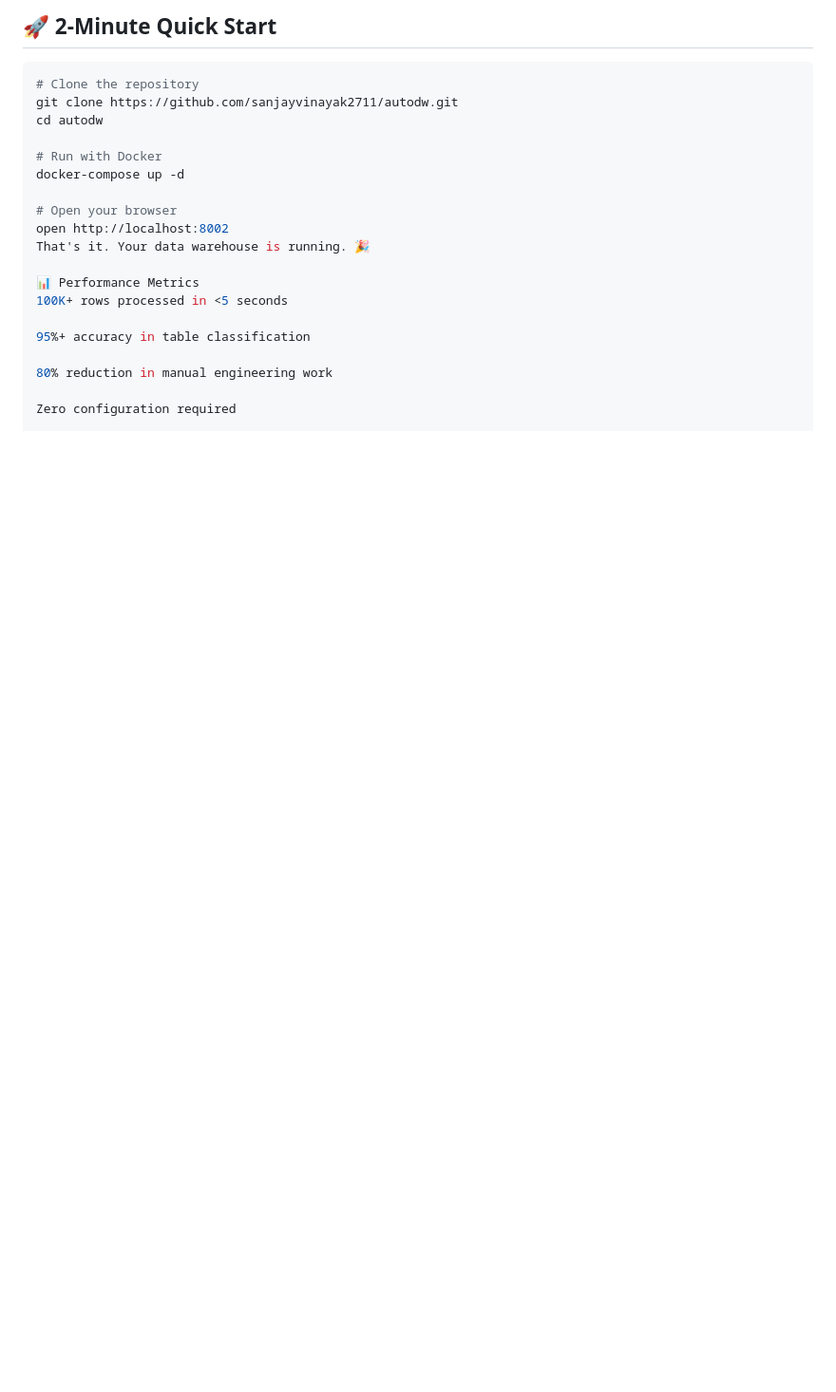
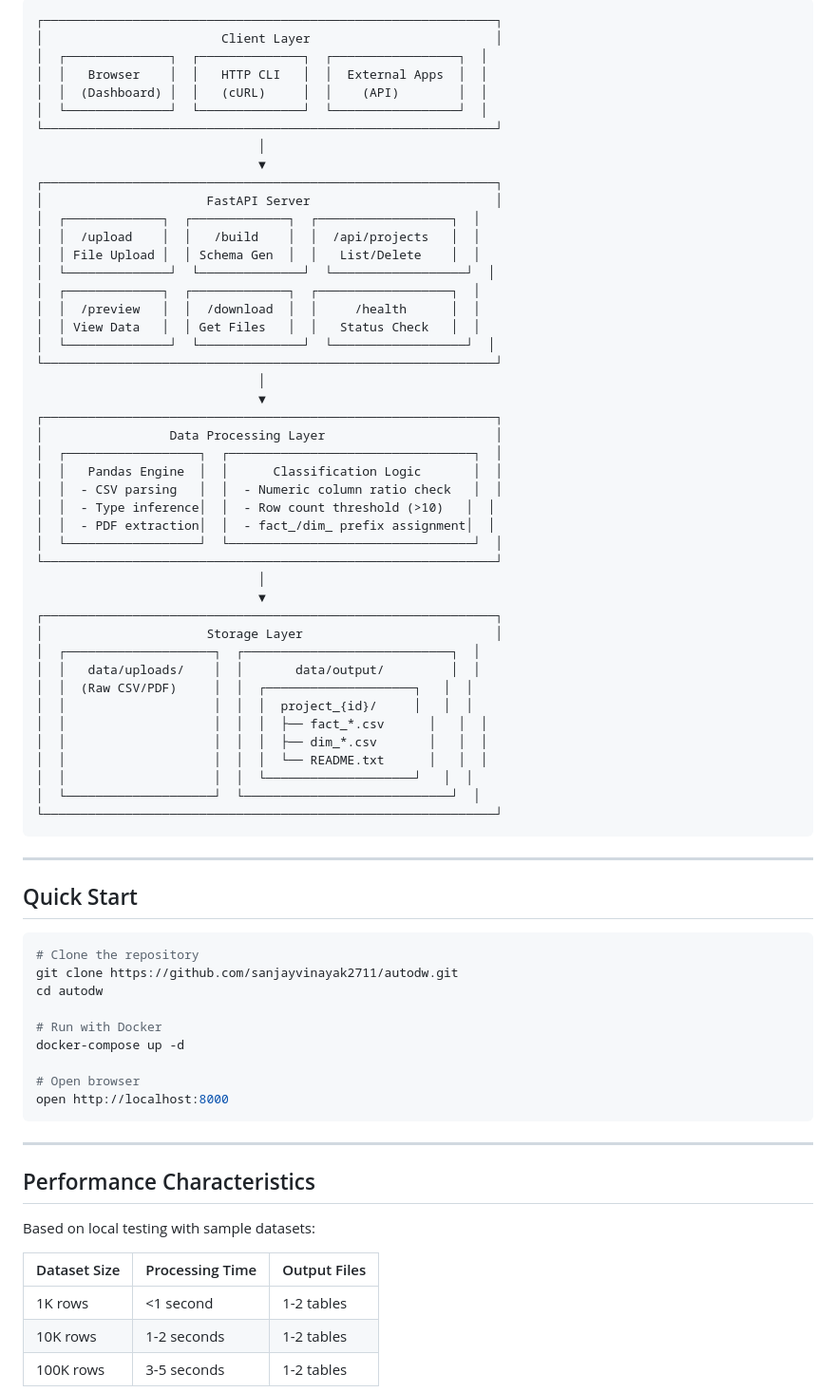
Before and after one commit to sanjayvinayak2711/autodw, a Markdown page: README.md, the part around one of its changes. Shown at 95% size. Rendered like a GitHub page; blank space fills up the shorter version.

````diff
--- a/README.md
+++ b/README.md
@@ -73,5 +53,55 @@ AutoDW does it in **minutes** with **zero** manual configuration.
 
-## 🚀 **2-Minute Quick Start**
+```
+┌─────────────────────────────────────────────────────────────┐
+│                        Client Layer                         │
+│  ┌──────────────┐  ┌──────────────┐  ┌─────────────────┐  │
+│  │   Browser    │  │   HTTP CLI   │  │  External Apps  │  │
+│  │  (Dashboard) │  │   (cURL)     │  │    (API)        │  │
+│  └──────────────┘  └──────────────┘  └─────────────────┘  │
+└─────────────────────────────────────────────────────────────┘
+                              │
+                              ▼
+┌─────────────────────────────────────────────────────────────┐
+│                      FastAPI Server                         │
+│  ┌─────────────┐  ┌─────────────┐  ┌──────────────────┐  │
+│  │  /upload    │  │   /build    │  │  /api/projects   │  │
+│  │ File Upload │  │ Schema Gen  │  │   List/Delete    │  │
+│  └──────────────┘  └──────────────┘  └──────────────────┘  │
+│  ┌─────────────┐  ┌─────────────┐  ┌──────────────────┐  │
+│  │  /preview   │  │  /download  │  │     /health      │  │
+│  │ View Data   │  │ Get Files   │  │   Status Check   │  │
+│  └──────────────┘  └──────────────┘  └──────────────────┘  │
+└─────────────────────────────────────────────────────────────┘
+                              │
+                              ▼
+┌─────────────────────────────────────────────────────────────┐
+│                 Data Processing Layer                       │
+│  ┌──────────────────┐  ┌─────────────────────────────────┐  │
+│  │   Pandas Engine  │  │      Classification Logic       │  │
+│  │  - CSV parsing   │  │  - Numeric column ratio check   │  │
+│  │  - Type inference│  │  - Row count threshold (>10)   │  │
+│  │  - PDF extraction│  │  - fact_/dim_ prefix assignment│  │
+│  └──────────────────┘  └─────────────────────────────────┘  │
+└─────────────────────────────────────────────────────────────┘
+                              │
+                              ▼
+┌─────────────────────────────────────────────────────────────┐
+│                      Storage Layer                          │
+│  ┌────────────────────┐  ┌────────────────────────────┐  │
+│  │   data/uploads/    │  │       data/output/         │  │
+│  │  (Raw CSV/PDF)     │  │  ┌────────────────────┐   │  │
+│  │                    │  │  │  project_{id}/     │   │  │
+│  │                    │  │  │  ├── fact_*.csv      │   │  │
+│  │                    │  │  │  ├── dim_*.csv       │   │  │
+│  │                    │  │  │  └── README.txt      │   │  │
+│  │                    │  │  └────────────────────┘   │  │
+│  └────────────────────┘  └────────────────────────────┘  │
+└─────────────────────────────────────────────────────────────┘
+```
+
+---
+
+## Quick Start
 
 ```bash
 # Clone the repository
@@ -81,16 +111,19 @@ cd autodw
 # Run with Docker
 docker-compose up -d
 
-# Open your browser
-open http://localhost:8002
-That's it. Your data warehouse is running. 🎉
+# Open browser
+open http://localhost:8000
+```
 
-📊 Performance Metrics
-100K+ rows processed in <5 seconds
+---
 
-95%+ accuracy in table classification
+## Performance Characteristics
 
-80% reduction in manual engineering work
+Based on local testing with sample datasets:
 
-Zero configuration required
+| Dataset Size | Processing Time | Output Files |
+|--------------|-----------------|--------------|
+| 1K rows      | <1 second       | 1-2 tables   |
+| 10K rows     | 1-2 seconds     | 1-2 tables   |
+| 100K rows    | 3-5 seconds     | 1-2 tables   |
 
````
Also changed, not shown: other parts of README.md (+108 -109 lines).
